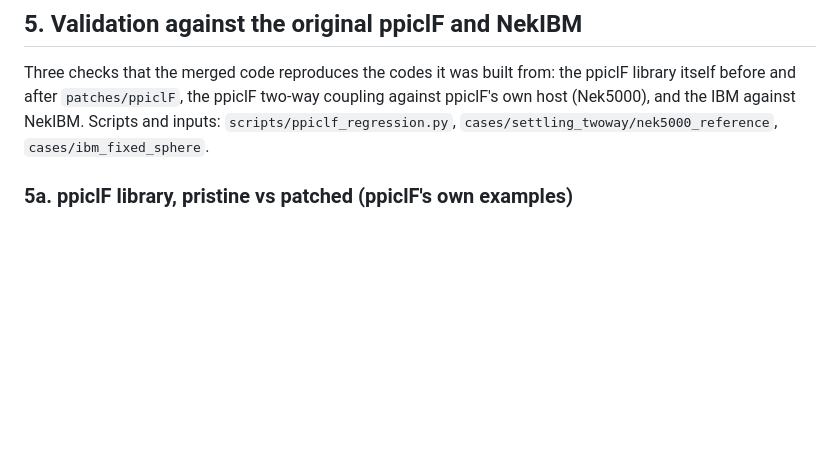
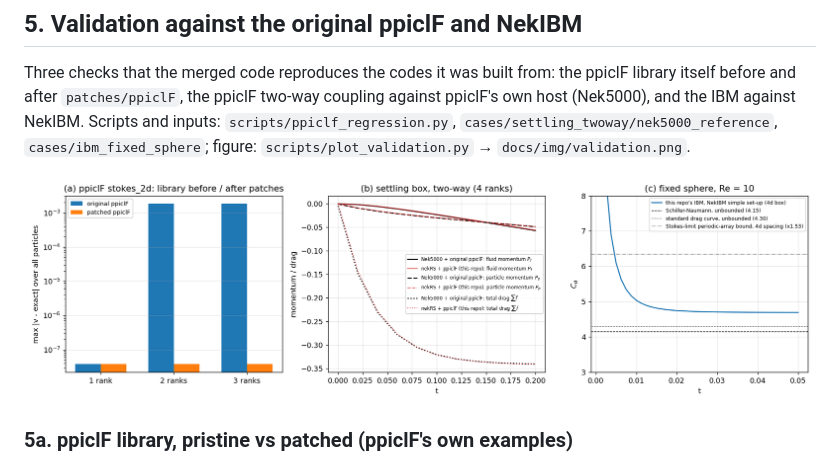
Before and after one commit to BCKim55/NekRS-EL-IBM, a Markdown page: docs/design.md, the part around the change. GitHub-like rendering; pictures changed too: docs/img/validation.png (added); blank space fills up the shorter version.

```diff
--- a/docs/design.md
+++ b/docs/design.md
@@ -437,7 +437,10 @@ Three checks that the merged code reproduces the codes it was built from:
 the ppiclF library itself before and after `patches/ppiclF`, the ppiclF
 two-way coupling against ppiclF's own host (Nek5000), and the IBM against
 NekIBM. Scripts and inputs: `scripts/ppiclf_regression.py`,
-`cases/settling_twoway/nek5000_reference`, `cases/ibm_fixed_sphere`.
+`cases/settling_twoway/nek5000_reference`, `cases/ibm_fixed_sphere`;
+figure: `scripts/plot_validation.py` → `docs/img/validation.png`.
+
+![validation against the originals](img/validation.png)
 
 ### 5a. ppiclF library, pristine vs patched (ppiclF's own examples)
 
```
Also changed, not shown: README.md (+5 -0 lines), 2 other files.
